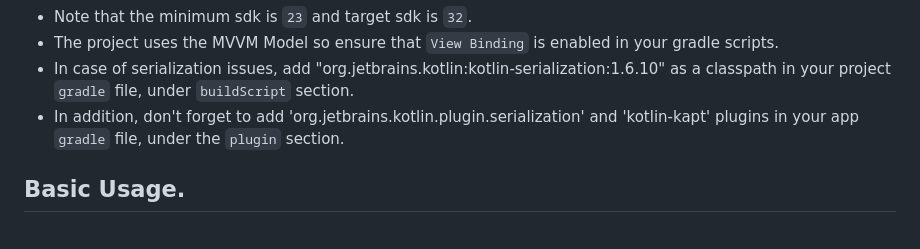
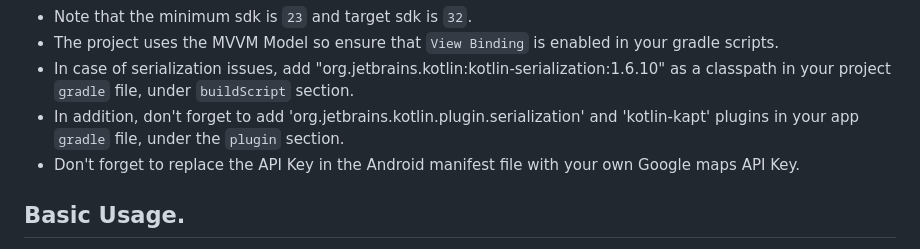
Before and after one commit to dsmagicug/msitu, a Markdown page: README.md, the part around the change. GitHub-like rendering.

```diff
--- a/README.md
+++ b/README.md
@@ -20,6 +20,7 @@ If it does not successfully build, the below could be the cause.
 * The project uses the MVVM Model so ensure that `View Binding` is enabled in your gradle scripts.
 * In case of serialization issues, add "org.jetbrains.kotlin:kotlin-serialization:1.6.10" as a classpath in your project `gradle` file, under `buildScript` section.
 * In addition, don't forget to add 'org.jetbrains.kotlin.plugin.serialization' and 'kotlin-kapt' plugins in your app `gradle` file, under the `plugin` section.
+* Don't forget to replace the API Key in the Android manifest file with your own Google maps API Key.
 
 ## Basic Usage.
 * Start with setting up the equipment. PS. Ensure that the base station has a clear view of the sky- For accurate statelite readings.
```
